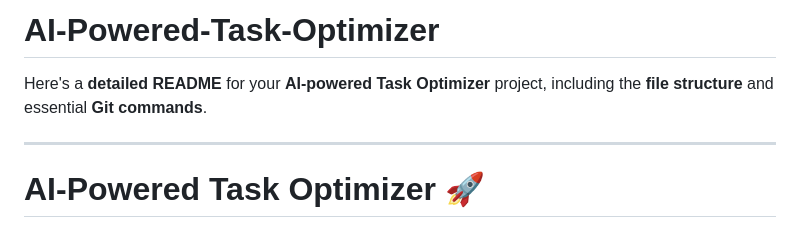
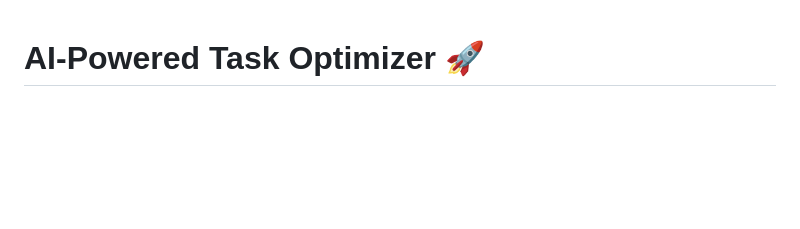
Before and after one commit to Param1304/AI-Powered-Task-Optimizer, a Markdown page: README.md, the part around the change. Drawn GitHub-style; blank space fills up the shorter version.

```diff
--- a/README.md
+++ b/README.md
@@ -1,8 +1,3 @@
-# AI-Powered-Task-Optimizer
-Here's a **detailed README** for your **AI-powered Task Optimizer** project, including the **file structure** and essential **Git commands**.
-
----
-
 # **AI-Powered Task Optimizer 🚀**
 A **Django-based AI-driven web application** that detects **mood through text and live facial expressions**. It features **real-time video analysis, a data visualization dashboard, and intelligent task suggestions** to enhance productivity and mental well-being.
 
```
